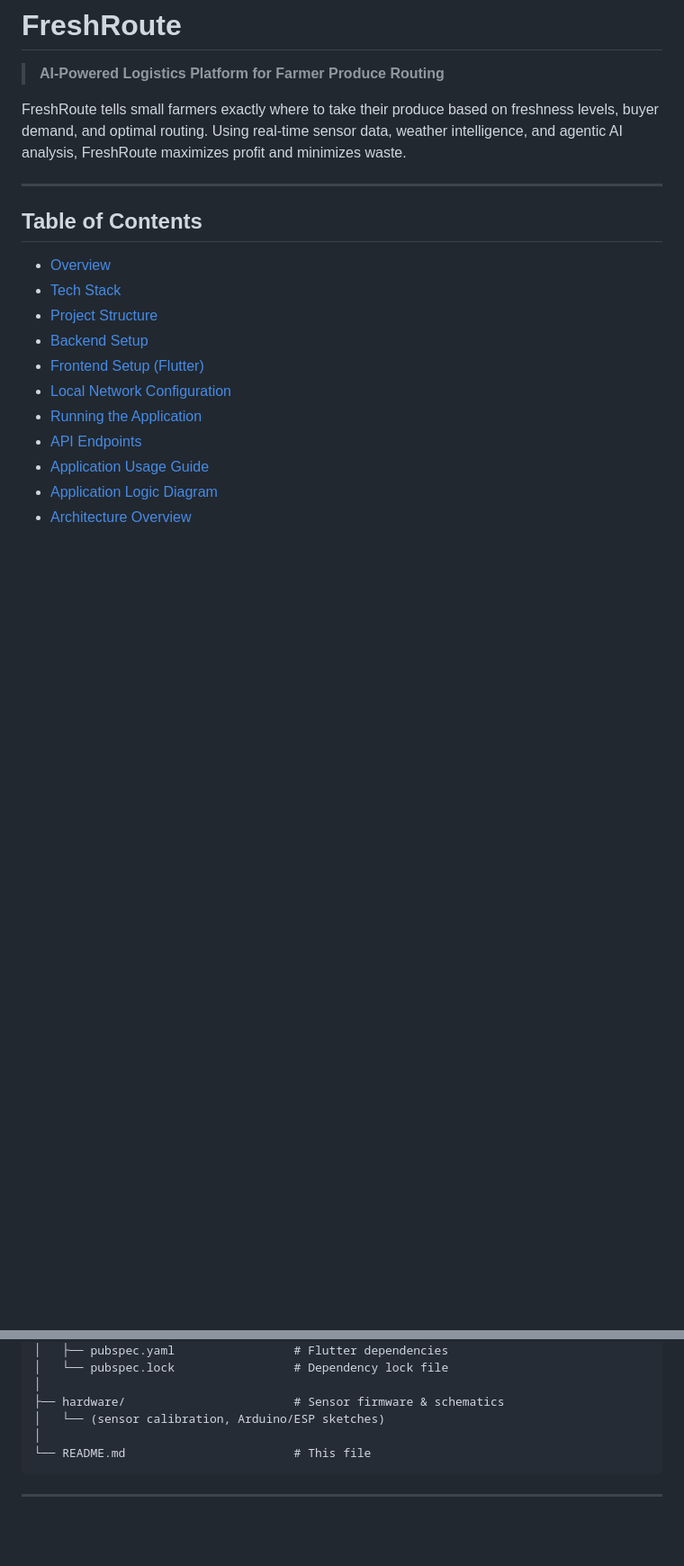
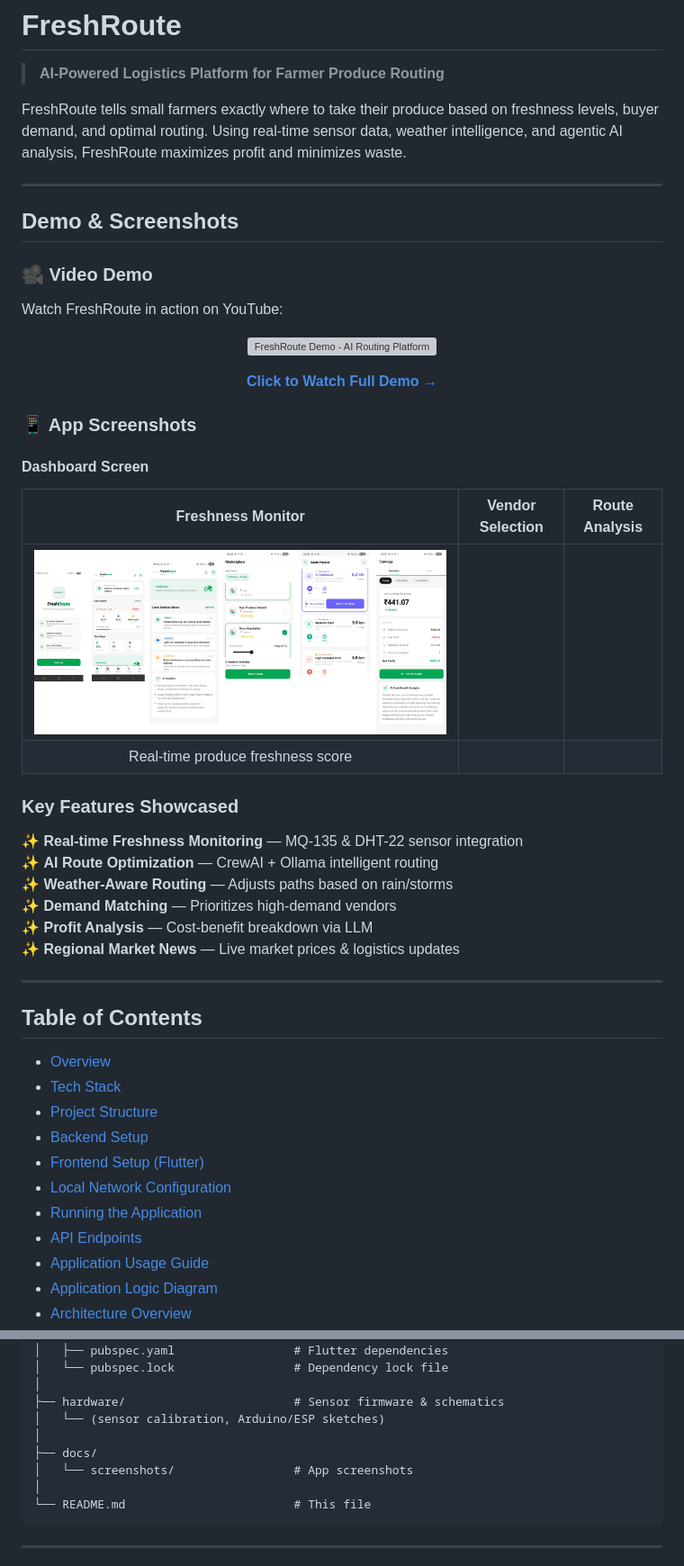
Before and after one commit to arinatayenjam03-bot/FreshRoute, a Markdown page: README.md, 2 parts joined by grey strips. Shown at 90% size. Drawn GitHub-style; blank space fills up the shorter version; grey boxes are pictures that could not be loaded.

Commit message:
Enhance README with demo and key features
Added demo section with video and screenshots to README.

````diff
--- a/README.md
+++ b/README.md
@@ -3,6 +3,40 @@
 > **AI-Powered Logistics Platform for Farmer Produce Routing**
 
 FreshRoute tells small farmers exactly where to take their produce based on freshness levels, buyer demand, and optimal routing. Using real-time sensor data, weather intelligence, and agentic AI analysis, FreshRoute maximizes profit and minimizes waste.
+
+---
+
+## Demo & Screenshots
+
+### 🎥 Video Demo
+
+Watch FreshRoute in action on YouTube:
+
+<div align="center">
+
+[![FreshRoute Demo - AI Routing Platform](https://img.youtube.com/vi/eqnd0IeCWjM/0.jpg)](https://www.youtube.com/watch?v=eqnd0IeCWjM)
+
+**[Click to Watch Full Demo →](https://www.youtube.com/watch?v=eqnd0IeCWjM)**
+
+</div>
+
+### 📱 App Screenshots
+
+#### Dashboard Screen
+| Freshness Monitor | Vendor Selection | Route Analysis |
+|:---:|:---:|:---:|
+| ![complete](https://github.com/arinatayenjam03-bot/FreshRoute/blob/main/docs/screenshots/Mandi%20Aggregators(%20e.g.%20Ninjacart,%20Dehaat).png?raw=true) |
+| Real-time produce freshness score |
+
+
+### Key Features Showcased
+
+✨ **Real-time Freshness Monitoring** — MQ-135 & DHT-22 sensor integration
+✨ **AI Route Optimization** — CrewAI + Ollama intelligent routing
+✨ **Weather-Aware Routing** — Adjusts paths based on rain/storms
+✨ **Demand Matching** — Prioritizes high-demand vendors
+✨ **Profit Analysis** — Cost-benefit breakdown via LLM
+✨ **Regional Market News** — Live market prices & logistics updates
 
 ---
 
@@ -71,6 +105,9 @@ FreshRoute/
 │
 ├── hardware/                        # Sensor firmware & schematics
 │   └── (sensor calibration, Arduino/ESP sketches)
+│
+├── docs/
+│   └── screenshots/                 # App screenshots
 │
 └── README.md                        # This file
 ```
````
Also changed, not shown: other parts of README.md (+1 -1 lines).
